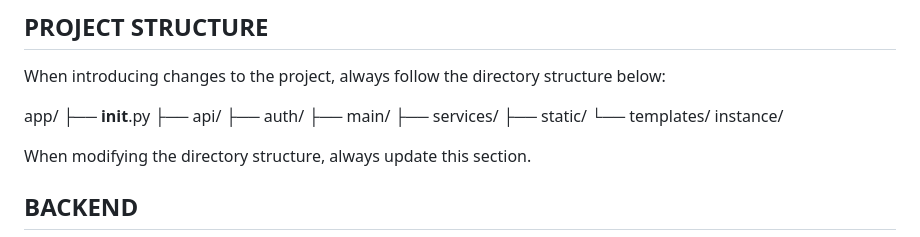
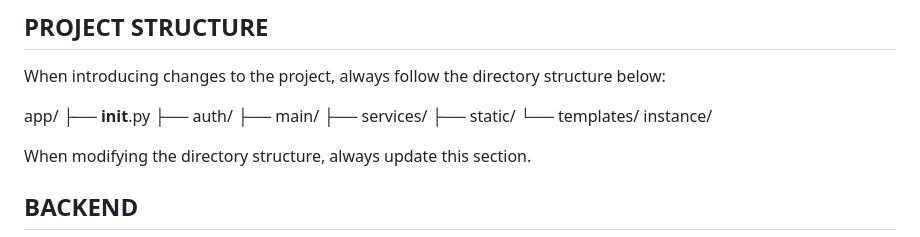
Before and after one commit to adriankoladka/csv-visualizer, a Markdown page: .github/copilot-instructions.md, the part around the change. Rendered like a GitHub page.

Commit message:
docs: updated project structure in Copilot instructions to reflect new design

```diff
--- a/.github/copilot-instructions.md
+++ b/.github/copilot-instructions.md
@@ -9,7 +9,6 @@ When introducing changes to the project, always follow the directory structure b
 
 app/
 ├── __init__.py
-├── api/
 ├── auth/
 ├── main/
 ├── services/
```
